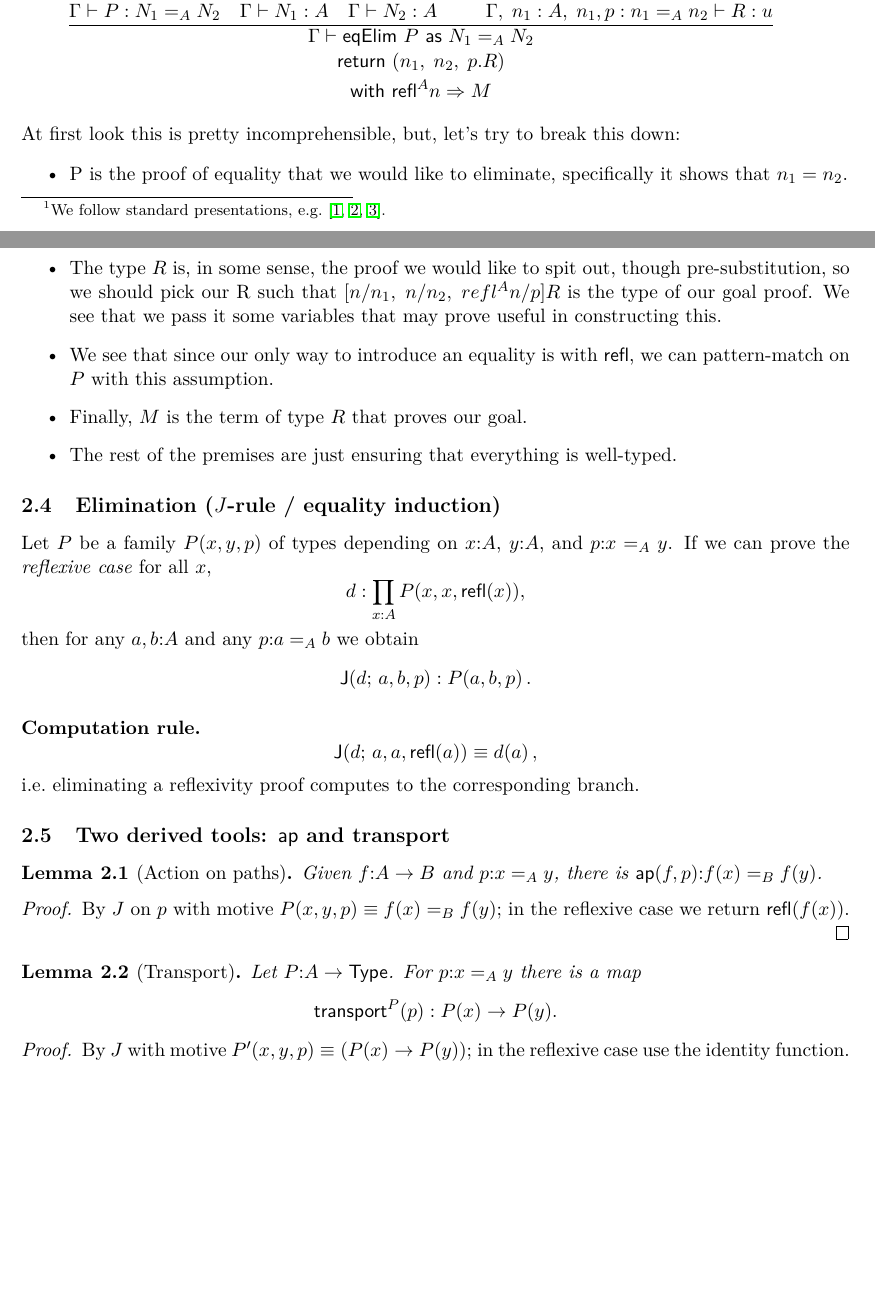
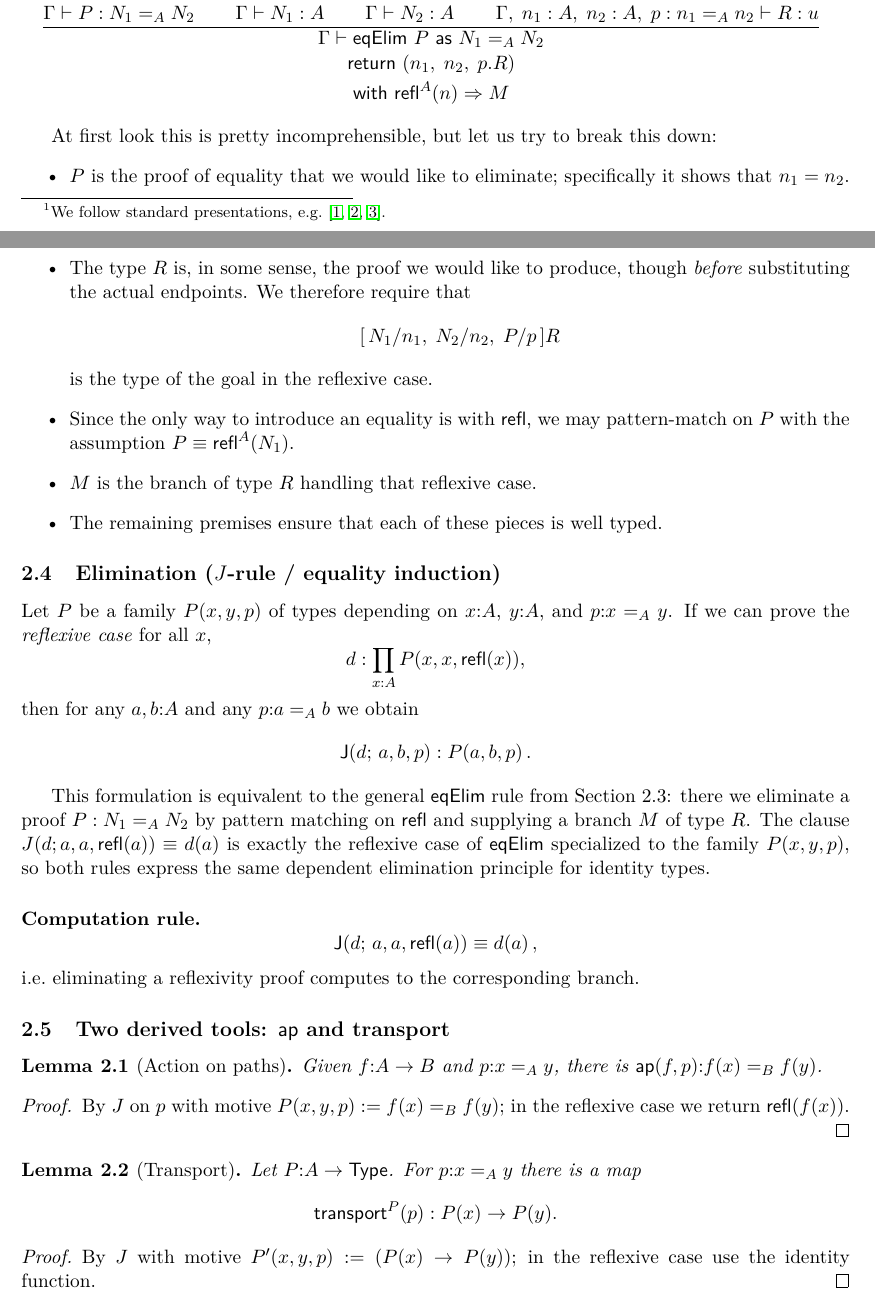
Before and after one commit to armana06/comp594notes, a LaTeX document (notes.tex): two parts of pages 2 and 3 of 8, joined at a grey line, cut so that both start at the same text, the shorter picture padded with empty space. Compiled offline with pdfLaTeX.

Commit message:
Add files via upload

```diff
--- a/notes.tex
+++ b/notes.tex
@@ -78,13 +79,38 @@ We first note a (admittedly very large) $J$-rule as we have formulated all of ou
 \begin{gather*}
-\infer[]{\deduce[]{\deduce[]{\textsf{with refl}^A n \Rightarrow M}{\textsf{return } (n_1,\; n_2,\; p.R)}}{\ctx \vdash \textsf{eqElim } P \textsf{ as } N_1 = _A N_2}}{\ctx \vdash P: N_1 =_A N_2 & \ctx \vdash N_1:A & \ctx \vdash N_2:A & \deduce[]{\ctx,\; n_1:A,\; n_1, p:n_1 =_A n_2 \vdash R: u} {\ctx,\; A:A \vdash M: [n/n_1,\; n/n_2,\; refl^A n/p]R}}
+\infer[]{%
+  \deduce[]{%
+    \deduce[]{\textsf{with }\refl^A(n) \Rightarrow M}{\textsf{return } (n_1,\; n_2,\; p.R)}%
+  }{\Gamma \vdash \textsf{eqElim } P \textsf{ as } N_1 =_A N_2}%
+}{%
+  \Gamma \vdash P : N_1 =_A N_2
+  \;\; & \;\;
+  \Gamma \vdash N_1 : A
+  \;\; & \;\;
+  \Gamma \vdash N_2 : A
+  \;\; & \;\;
+  \deduce[]{%
+    \Gamma,\; n_1 : A,\; n_2 : A,\; p : n_1 =_A n_2 \vdash R : u
+  }{%
+    \Gamma,\; A : A \vdash M : [N_1/n_1,\; N_2/n_2,\; P/p]R
+  }%
+}
 \end{gather*}
-At first look this is pretty incomprehensible, but, let's try to break this down:
+
+At first look this is pretty incomprehensible, but let us try to break this down:
 \begin{itemize}
-  \item P is the proof of equality that we would like to eliminate, specifically it shows that $n_1 = n_2$.
-  \item The type $R$ is, in some sense, the proof we would like to spit out, though pre-substitution, so we should pick our R such that $[n/n_1,\; n/n_2,\; refl^A n/p]R$ is the type of our goal proof. We see that we pass it some variables that may prove useful in constructing this.
-  \item We see that since our only way to introduce an equality is with \textsf{refl}, we can pattern-match on $P$ with this assumption.
-  \item Finally, $M$ is the term of type $R$ that proves our goal.
-  \item The rest of the premises are just ensuring that everything is well-typed.
+  \item $P$ is the proof of equality that we would like to eliminate; specifically it shows that
+        $n_1 = n_2$.
+  \item The type $R$ is, in some sense, the proof we would like to produce, though
+        \emph{before} substituting the actual endpoints.
+        We therefore require that
+        \[
+           [\,N_1/n_1,\; N_2/n_2,\; P/p\,]R
+        \]
+        is the type of the goal in the reflexive case.
+  \item Since the only way to introduce an equality is with $\refl$, we may pattern-match on $P$
+        with the assumption $P \equiv \refl^A(N_1)$.
+  \item $M$ is the branch of type $R$ handling that reflexive case.
+  \item The remaining premises ensure that each of these pieces is well typed.
 \end{itemize}
 
 \subsection{Elimination ($J$-rule / equality induction)}
@@ -96,6 +122,14 @@ then for any $a,b{:}A$ and any $p{:}\Id{a}{A}{b}$ we obtain
 \begin{equation*}
 \eqelim(d;\,a,b,p) : P(a,b,p) \, .
 \end{equation*}
+
+This formulation is equivalent to the general $\mathsf{eqElim}$ rule from
+Section~2.3: there we eliminate a proof $P : N_1 =_A N_2$ by pattern matching
+on $\mathsf{refl}$ and supplying a branch $M$ of type $R$.  The clause
+$J(d; a,a,\mathsf{refl}(a)) \equiv d(a)$ is exactly the reflexive case of
+$\mathsf{eqElim}$ specialized to the family $P(x,y,p)$, so both rules express
+the same dependent elimination principle for identity types.
+
 \paragraph{Computation rule.}
 \begin{equation*}
 \eqelim(d;\,a,a,\refl(a)) \equiv d(a) \, ,
@@ -107,7 +141,10 @@ i.e.\ eliminating a reflexivity proof computes to the corresponding branch.
 Given $f{:}A \to B$ and $p{:}\Id{x}{A}{y}$, there is $\ap(f,p){:}\Id{f(x)}{B}{f(y)}$.
 \end{lemma}
 \begin{proof}
-By $J$ on $p$ with motive $P(x,y,p) \equiv \Id{f(x)}{B}{f(y)}$; in the reflexive case we return $\refl(f(x))$.
+By $J$ on $p$ with motive
+$P(x,y,p) := \Id{f(x)}{B}{f(y)}$;
+in the reflexive case we return $\refl(f(x))$.
+
 \end{proof}
 
 \begin{lemma}[Transport]\label{lem:transport}
@@ -117,7 +154,7 @@ Let $P{:}A \to \Type$. For $p{:}\Id{x}{A}{y}$ there is a map
 \end{equation*}
 \end{lemma}
 \begin{proof}
-By $J$ with motive $P'(x,y,p) \equiv (P(x) \to P(y))$; in the reflexive case use the identity function.
+By $J$ with motive $P'(x,y,p) := (P(x) \to P(y))$; in the reflexive case use the identity function.
 \end{proof}
 
 \section{Worked Equalities}
```
Also changed, not shown: notes.pdf, notes.tex (10 more changed lines).
